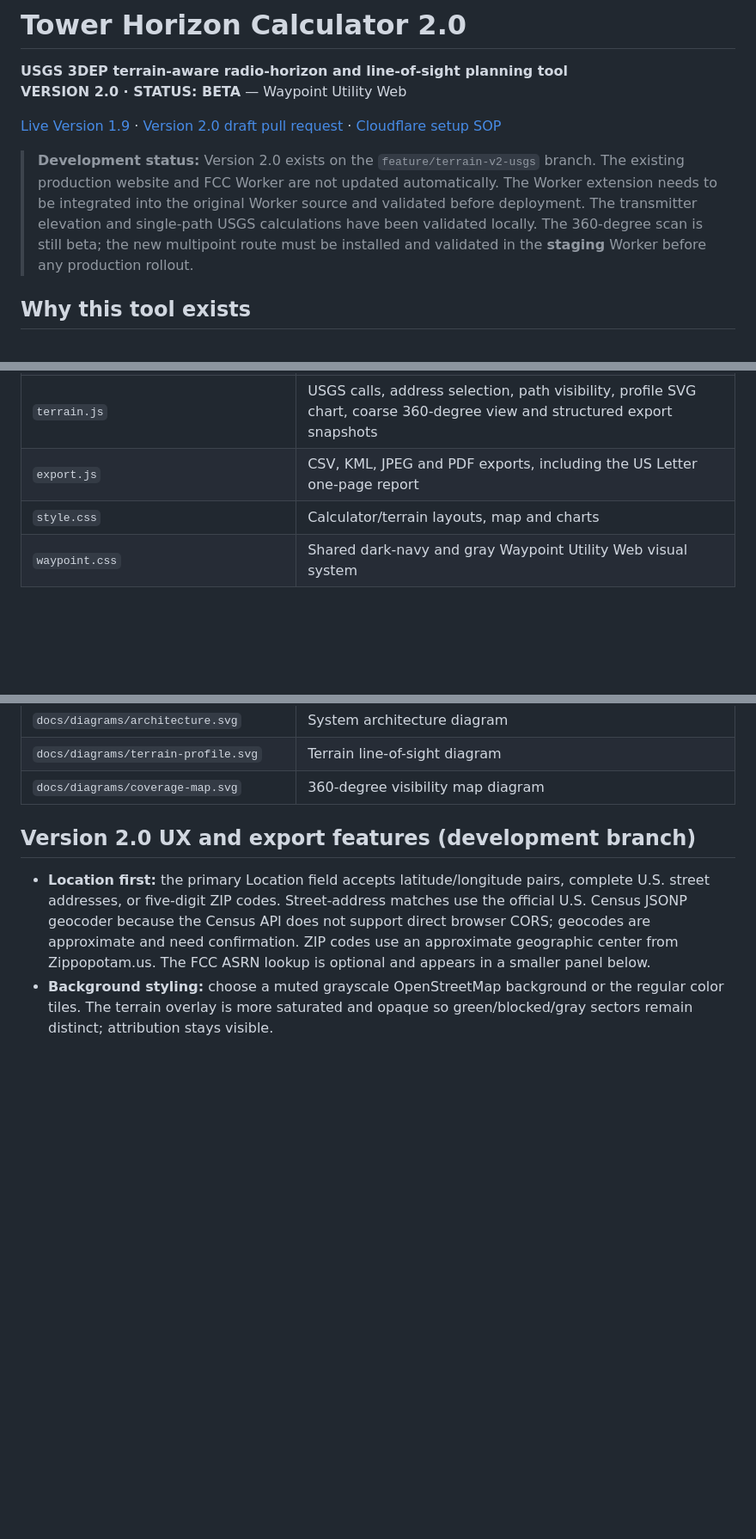
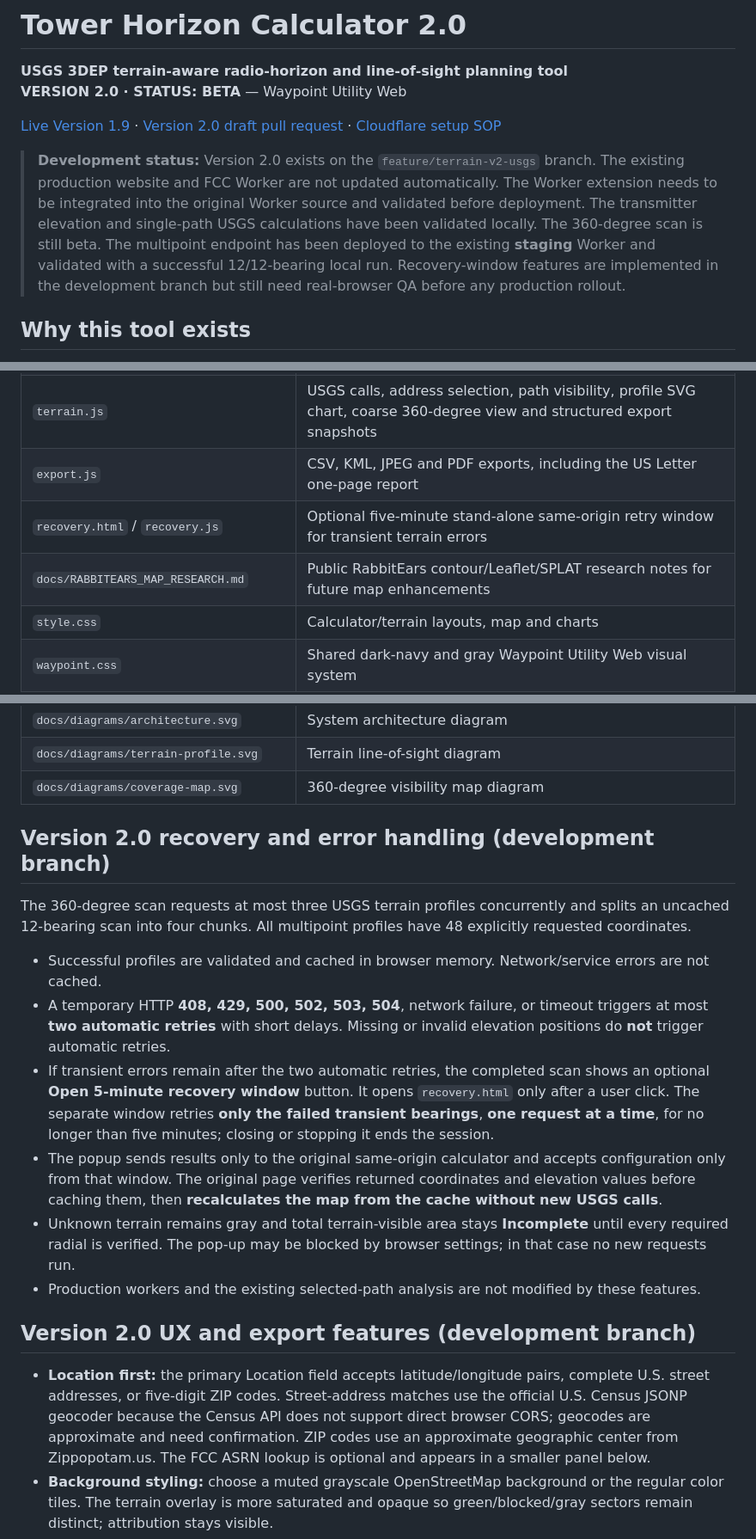
Before and after one commit to Mac1584/tower-horizon, a Markdown page: README.md, 3 parts joined by grey strips. Shown at 86% size. Rendered like a GitHub page; blank space fills up the shorter version.

Commit message:
Document bounded automatic terrain retries and optional five-minute recovery popup

```diff
--- a/README.md
+++ b/README.md
@@ -5,7 +5,7 @@
 
 [Live Version 1.9](https://mac1584.github.io/tower-horizon/) · [Version 2.0 draft pull request](https://github.com/Mac1584/tower-horizon/pull/1) · [Cloudflare setup SOP](docs/CLOUDFLARE_SETUP_SOP.md)
 
-> **Development status:** Version 2.0 exists on the `feature/terrain-v2-usgs` branch. The existing production website and FCC Worker are not updated automatically. The Worker extension needs to be integrated into the original Worker source and validated before deployment. The transmitter elevation and single-path USGS calculations have been validated locally. The 360-degree scan is still beta; the new multipoint route must be installed and validated in the **staging** Worker before any production rollout.
+> **Development status:** Version 2.0 exists on the `feature/terrain-v2-usgs` branch. The existing production website and FCC Worker are not updated automatically. The Worker extension needs to be integrated into the original Worker source and validated before deployment. The transmitter elevation and single-path USGS calculations have been validated locally. The 360-degree scan is still beta. The multipoint endpoint has been deployed to the existing **staging** Worker and validated with a successful 12/12-bearing local run. Recovery-window features are implemented in the development branch but still need real-browser QA before any production rollout.
 
 ## Why this tool exists
 
@@ -117,6 +119,8 @@ This map is deliberately coarse. Boundary sectors, narrow valleys, ridges, build
 | `script.js` | Existing smooth-Earth horizon math and FCC lookup; dispatches valid FCC coordinates |
 | `terrain.js` | USGS calls, address selection, path visibility, profile SVG chart, coarse 360-degree view and structured export snapshots |
 | `export.js` | CSV, KML, JPEG and PDF exports, including the US Letter one-page report |
+| `recovery.html` / `recovery.js` | Optional five-minute stand-alone same-origin retry window for transient terrain errors |
+| `docs/RABBITEARS_MAP_RESEARCH.md` | Public RabbitEars contour/Leaflet/SPLAT research notes for future map enhancements |
 | `style.css` | Calculator/terrain layouts, map and charts |
 | `waypoint.css` | Shared dark-navy and gray Waypoint Utility Web visual system |
 | `worker-terrain-extension.js` | **Integration module only**; adds USGS/Census routes to existing Worker |
@@ -126,6 +130,17 @@ This map is deliberately coarse. Boundary sectors, narrow valleys, ridges, build
 | `docs/diagrams/architecture.svg` | System architecture diagram |
 | `docs/diagrams/terrain-profile.svg` | Terrain line-of-sight diagram |
 | `docs/diagrams/coverage-map.svg` | 360-degree visibility map diagram |
+
+## Version 2.0 recovery and error handling (development branch)
+
+The 360-degree scan requests at most three USGS terrain profiles concurrently and splits an uncached 12-bearing scan into four chunks. All multipoint profiles have 48 explicitly requested coordinates.
+
+- Successful profiles are validated and cached in browser memory. Network/service errors are not cached.
+- A temporary HTTP **408, 429, 500, 502, 503, 504**, network failure, or timeout triggers at most **two automatic retries** with short delays. Missing or invalid elevation positions do **not** trigger automatic retries.
+- If transient errors remain after the two automatic retries, the completed scan shows an optional **Open 5-minute recovery window** button. It opens `recovery.html` only after a user click. The separate window retries **only the failed transient bearings**, **one request at a time**, for no longer than five minutes; closing or stopping it ends the session.
+- The popup sends results only to the original same-origin calculator and accepts configuration only from that window. The original page verifies returned coordinates and elevation values before caching them, then **recalculates the map from the cache without new USGS calls**.
+- Unknown terrain remains gray and total terrain-visible area stays **Incomplete** until every required radial is verified. The pop-up may be blocked by browser settings; in that case no new requests run.
+- Production workers and the existing selected-path analysis are not modified by these features.
 
 ## Version 2.0 UX and export features (development branch)
 
```
Also changed, not shown: other parts of README.md (+2 -0 lines).
